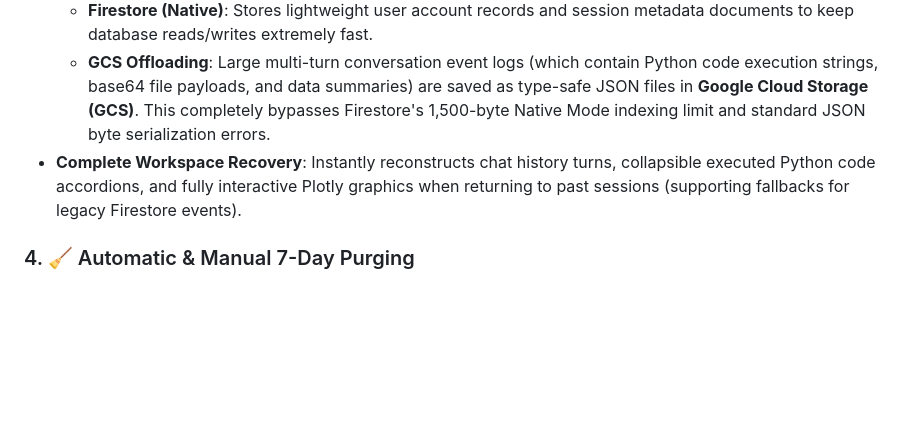
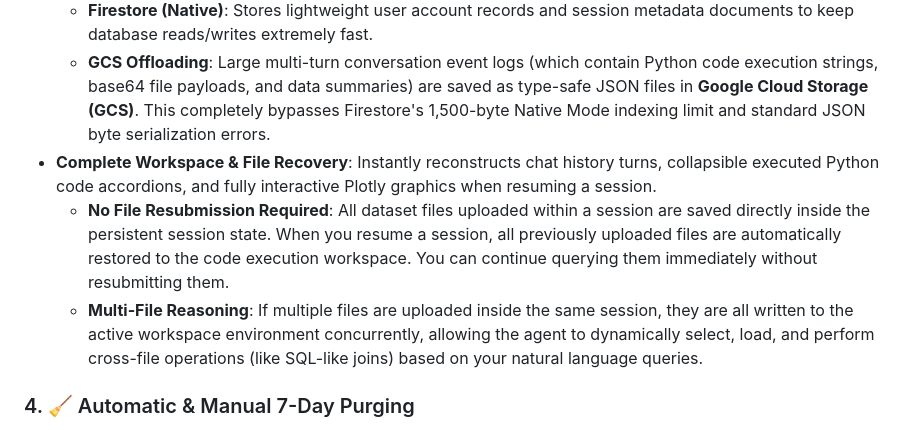
Before and after one commit to LaurentVeyssier/Ask-your-data-genie, a Markdown page: README.md, the part around the change. GitHub-like rendering; blank space fills up the shorter version.

Commit message:
docs: document file recovery and multi-file reasoning in README

```diff
--- a/README.md
+++ b/README.md
@@ -33,7 +33,9 @@ The application implements full user authentication (email + password), persiste
 - **Production Mode (Hybrid Store)**:
   - **Firestore (Native)**: Stores lightweight user account records and session metadata documents to keep database reads/writes extremely fast.
   - **GCS Offloading**: Large multi-turn conversation event logs (which contain Python code execution strings, base64 file payloads, and data summaries) are saved as type-safe JSON files in **Google Cloud Storage (GCS)**. This completely bypasses Firestore's 1,500-byte Native Mode indexing limit and standard JSON byte serialization errors.
-- **Complete Workspace Recovery**: Instantly reconstructs chat history turns, collapsible executed Python code accordions, and fully interactive Plotly graphics when returning to past sessions (supporting fallbacks for legacy Firestore events).
+- **Complete Workspace & File Recovery**: Instantly reconstructs chat history turns, collapsible executed Python code accordions, and fully interactive Plotly graphics when resuming a session.
+  - **No File Resubmission Required**: All dataset files uploaded within a session are saved directly inside the persistent session state. When you resume a session, all previously uploaded files are automatically restored to the code execution workspace. You can continue querying them immediately without resubmitting them.
+  - **Multi-File Reasoning**: If multiple files are uploaded inside the same session, they are all written to the active workspace environment concurrently, allowing the agent to dynamically select, load, and perform cross-file operations (like SQL-like joins) based on your natural language queries.
 
 ### 4. 🧹 Automatic & Manual 7-Day Purging
 - Background FastAPI tasks automatically identify and clean up sessions, artifacts, and GCS storage objects older than 7 days.
```
